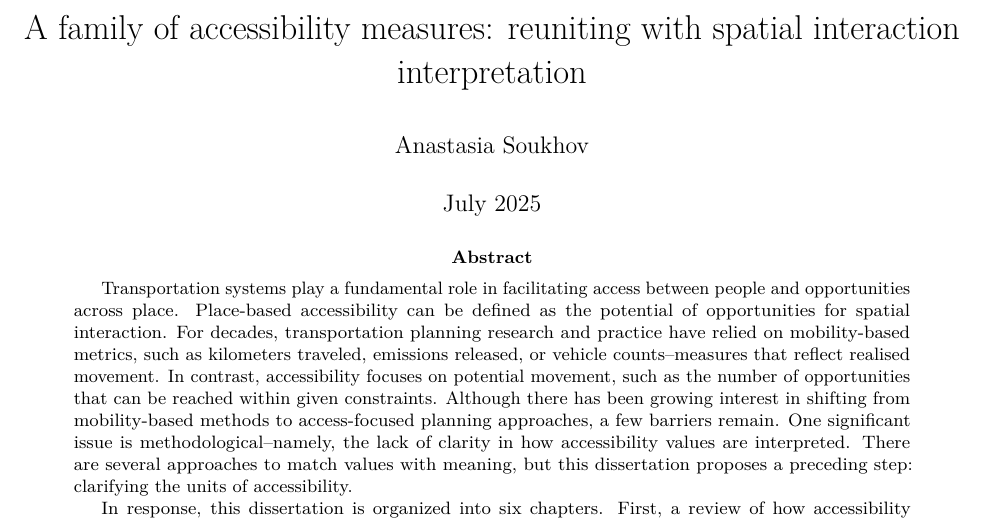
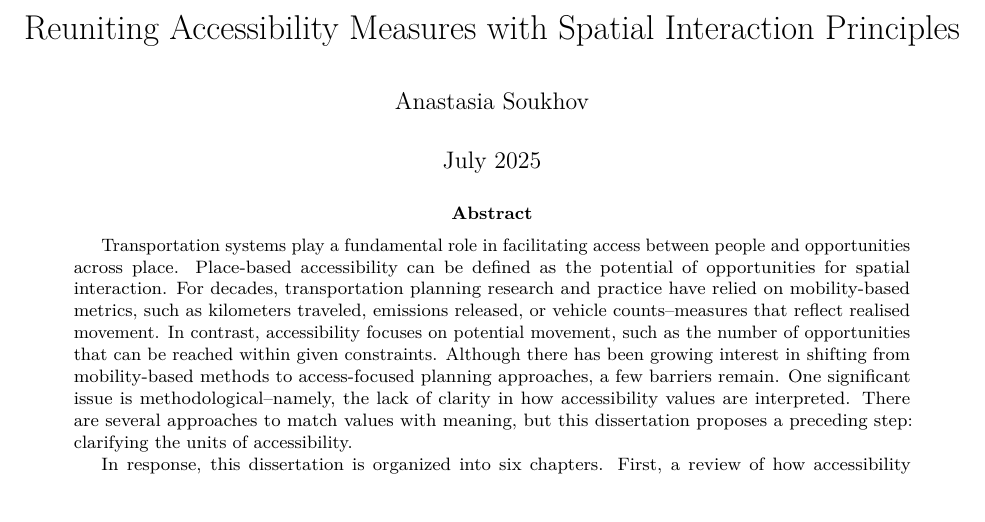
Before and after one commit to soukhova/Dissertation, an R Markdown document (index.Rmd): part of page 1 of 8, cut at the place of the change. Rendered offline with R 4.5, knitr and Pandoc, then LaTeX, with nearby package versions; drawn as R Markdown's standard PDF in place of the format the file asks for.

Commit message:
Changed titled, now "Reuniting Accessibility Measures with Spatial Interaction Principles"

```diff
--- a/index.Rmd
+++ b/index.Rmd
@@ -1,5 +1,5 @@
 ---
-title: 'A family of accessibility measures: reuniting with spatial interaction interpretation'
+title: 'Reuniting Accessibility Measures with Spatial Interaction Principles'
 author: 'Anastasia Soukhov'
 date: 'July 2025'
 university: 'McMaster University'
```
Also changed, not shown: 2 other files.
